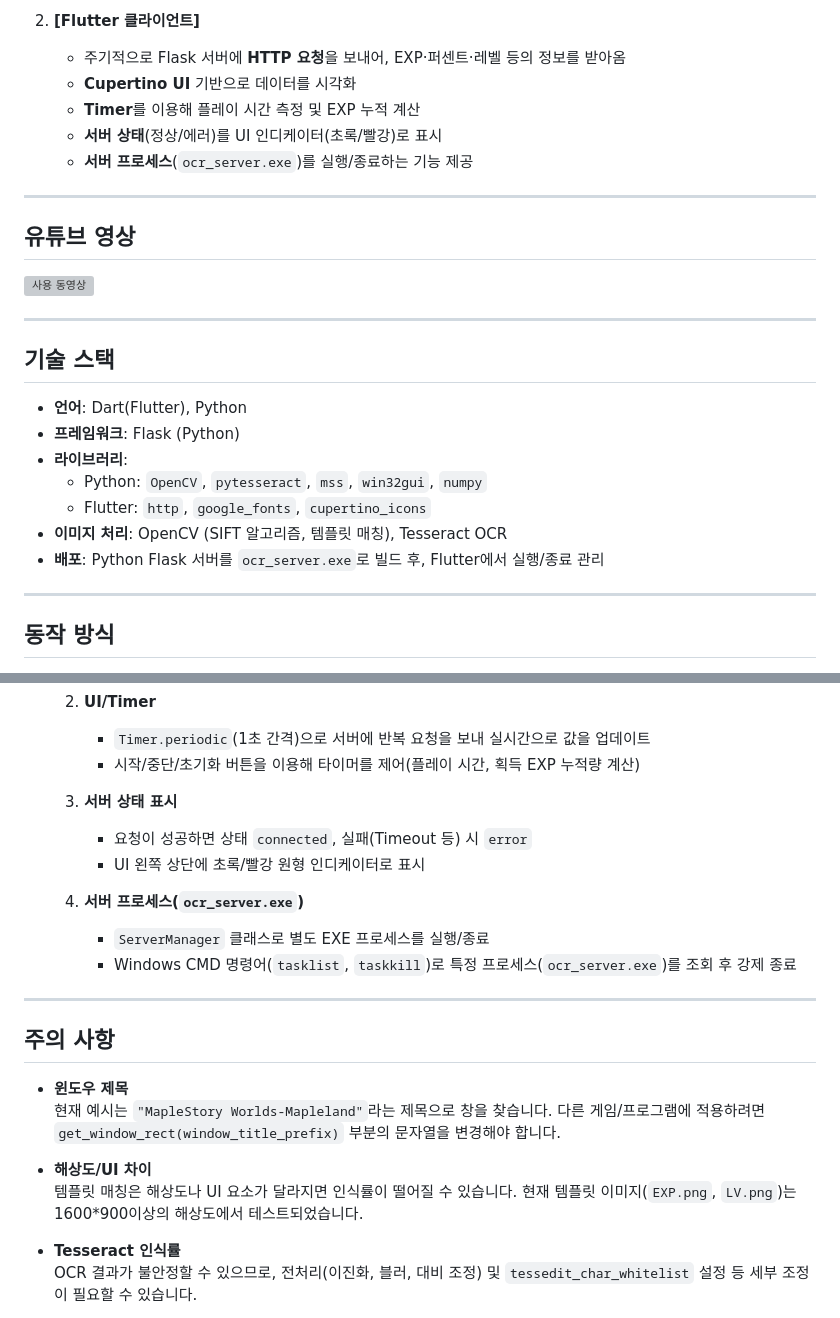
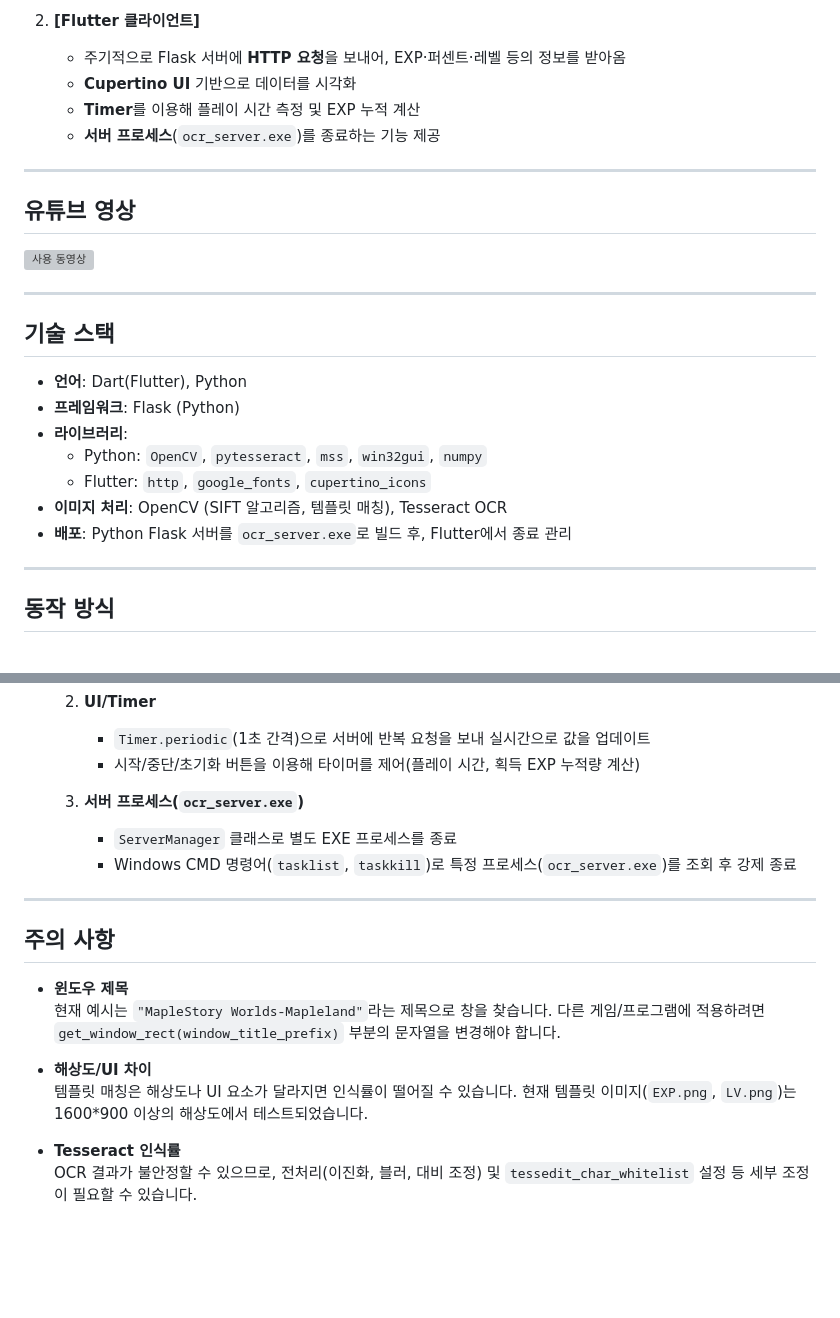
Before and after one commit to woogyeom/Flutter-Python-EXP-Tracker, a Markdown page: README.md, 2 parts joined by grey strips. GitHub-like rendering; blank space fills up the shorter version; grey boxes are pictures that could not be loaded.

```diff
--- a/README.md
+++ b/README.md
@@ -16,8 +16,7 @@
    - 주기적으로 Flask 서버에 **HTTP 요청**을 보내어, EXP·퍼센트·레벨 등의 정보를 받아옴
    - **Cupertino UI** 기반으로 데이터를 시각화
    - **Timer**를 이용해 플레이 시간 측정 및 EXP 누적 계산
-   - **서버 상태**(정상/에러)를 UI 인디케이터(초록/빨강)로 표시
-   - **서버 프로세스**(`ocr_server.exe`)를 실행/종료하는 기능 제공
+   - **서버 프로세스**(`ocr_server.exe`)를 종료하는 기능 제공
 
 ---
 ## 유튜브 영상
@@ -34,7 +33,7 @@
   - Python: `OpenCV`, `pytesseract`, `mss`, `win32gui`, `numpy`
   - Flutter: `http`, `google_fonts`, `cupertino_icons`
 - **이미지 처리**: OpenCV (SIFT 알고리즘, 템플릿 매칭), Tesseract OCR
-- **배포**: Python Flask 서버를 `ocr_server.exe`로 빌드 후, Flutter에서 실행/종료 관리
+- **배포**: Python Flask 서버를 `ocr_server.exe`로 빌드 후, Flutter에서 종료 관리
 
 ---
 
@@ -72,12 +71,8 @@
       - `Timer.periodic`(1초 간격)으로 서버에 반복 요청을 보내 실시간으로 값을 업데이트
       - 시작/중단/초기화 버튼을 이용해 타이머를 제어(플레이 시간, 획득 EXP 누적량 계산)
 
-   3. **서버 상태 표시**
-      - 요청이 성공하면 상태 `connected`, 실패(Timeout 등) 시 `error`
-      - UI 왼쪽 상단에 초록/빨강 원형 인디케이터로 표시
-
-   4. **서버 프로세스(`ocr_server.exe`)**
-      - `ServerManager` 클래스로 별도 EXE 프로세스를 실행/종료
+   3. **서버 프로세스(`ocr_server.exe`)**
+      - `ServerManager` 클래스로 별도 EXE 프로세스를 종료
       - Windows CMD 명령어(`tasklist`, `taskkill`)로 특정 프로세스(`ocr_server.exe`)를 조회 후 강제 종료
 
 ---
@@ -88,7 +83,7 @@
   현재 예시는 `"MapleStory Worlds-Mapleland"`라는 제목으로 창을 찾습니다. 다른 게임/프로그램에 적용하려면 `get_window_rect(window_title_prefix)` 부분의 문자열을 변경해야 합니다.
 
 - **해상도/UI 차이**
-  템플릿 매칭은 해상도나 UI 요소가 달라지면 인식률이 떨어질 수 있습니다. 현재 템플릿 이미지(`EXP.png`, `LV.png`)는 1600*900이상의 해상도에서 테스트되었습니다.
+  템플릿 매칭은 해상도나 UI 요소가 달라지면 인식률이 떨어질 수 있습니다. 현재 템플릿 이미지(`EXP.png`, `LV.png`)는 1600*900 이상의 해상도에서 테스트되었습니다.
 
 - **Tesseract 인식률**
   OCR 결과가 불안정할 수 있으므로, 전처리(이진화, 블러, 대비 조정) 및 `tessedit_char_whitelist` 설정 등 세부 조정이 필요할 수 있습니다.
```
Also changed, not shown: other parts of README.md (+1 -1 lines).
